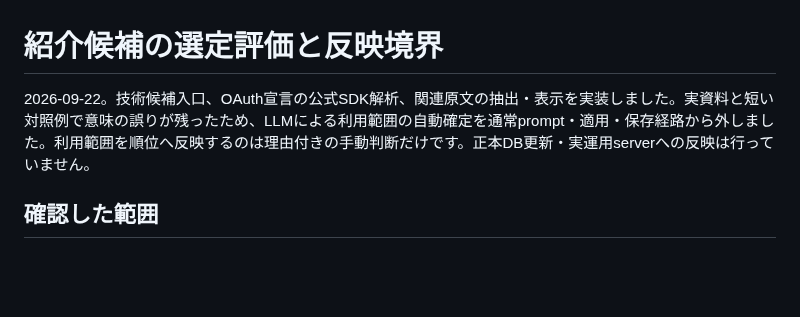
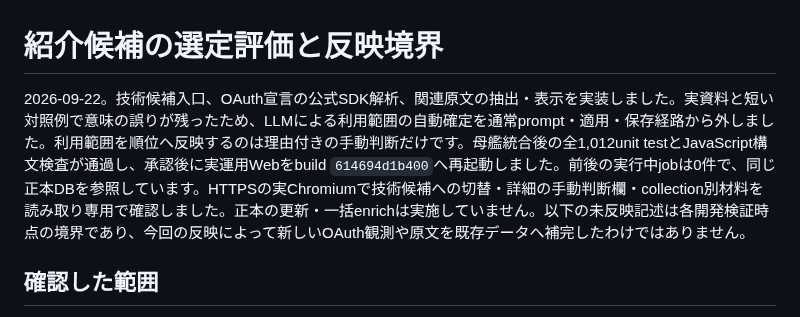
Before and after one commit to yamarten/atproto-fieldnotes, a Markdown page: docs/notes/promotion-selection-validation.md, the part around the change. Rendered like a GitHub page; blank space fills up the shorter version.

Commit message:
Record Promotion production rollout and read-only browser verification

```diff
--- a/docs/notes/promotion-selection-validation.md
+++ b/docs/notes/promotion-selection-validation.md
@@ -1,6 +1,6 @@
 # 紹介候補の選定評価と反映境界
 
-2026-09-22。技術候補入口、OAuth宣言の公式SDK解析、関連原文の抽出・表示を実装しました。実資料と短い対照例で意味の誤りが残ったため、LLMによる利用範囲の自動確定を通常prompt・適用・保存経路から外しました。利用範囲を順位へ反映するのは理由付きの手動判断だけです。正本DB更新・実運用serverへの反映は行っていません。
+2026-09-22。技術候補入口、OAuth宣言の公式SDK解析、関連原文の抽出・表示を実装しました。実資料と短い対照例で意味の誤りが残ったため、LLMによる利用範囲の自動確定を通常prompt・適用・保存経路から外しました。利用範囲を順位へ反映するのは理由付きの手動判断だけです。母艦統合後の全1,012unit testとJavaScript構文検査が通過し、承認後に実運用Webをbuild `614694d1b400`へ再起動しました。前後の実行中jobは0件で、同じ正本DBを参照しています。HTTPSの実Chromiumで技術候補への切替・詳細の手動判断欄・collection別材料を読み取り専用で確認しました。正本の更新・一括enrichは実施していません。以下の未反映記述は各開発検証時点の境界であり、今回の反映によって新しいOAuth観測や原文を既存データへ補完したわけではありません。
 
 ## 確認した範囲
 
```
Also changed, not shown: docs/developer/status.md (+3 -3 lines), docs/roadmap.md (+2 -2 lines).
